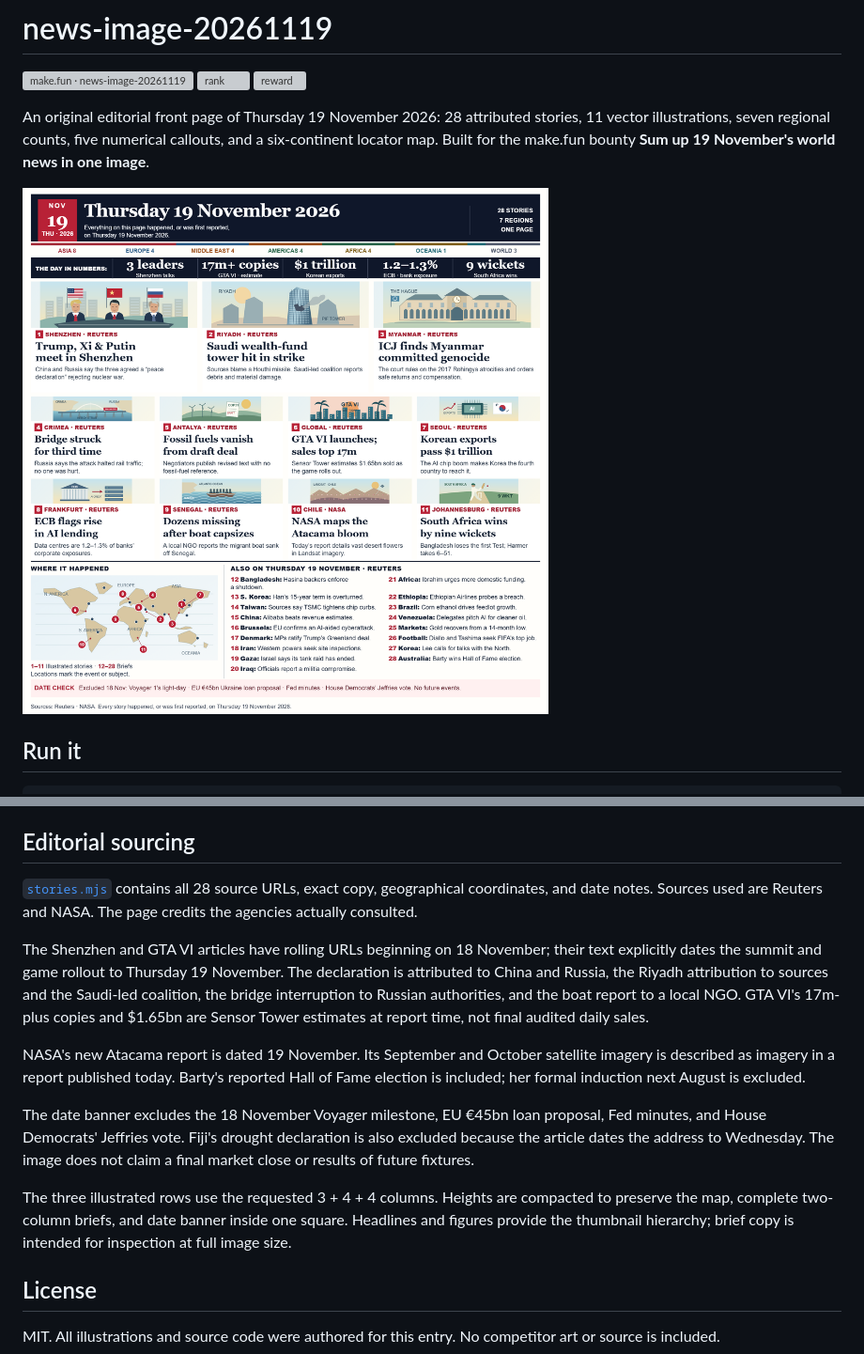
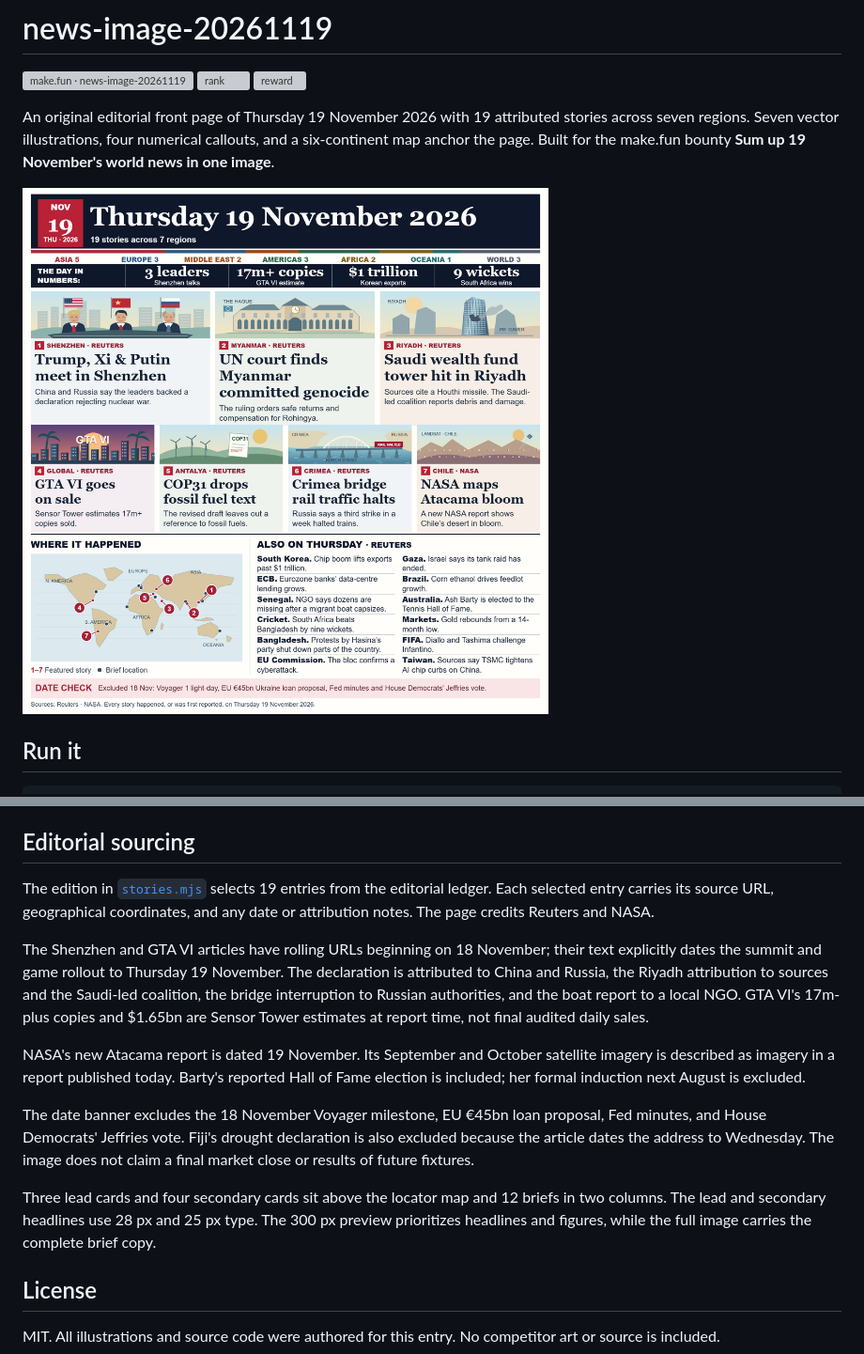
Before and after one commit to argaromit-lab/news-image-20261119, a Markdown page: README.md, 2 parts joined by grey strips. Shown at 94% size. Drawn GitHub-style; pictures changed too: entry.png; grey boxes are pictures that could not be loaded.

Commit message:
Improve readability of 19 November news edition

```diff
--- a/README.md
+++ b/README.md
@@ -4,7 +4,7 @@
 [![rank](https://make.fun/badge/news-image-20261119/argaromit-lab/news-image-20261119/rank.svg)](https://make.fun/bounty/news-image-20261119/leaderboard?utm_source=github&utm_medium=readme&utm_campaign=news-image-20261119)
 [![reward](https://make.fun/badge/news-image-20261119/argaromit-lab/news-image-20261119/reward.svg)](https://make.fun/bounty/news-image-20261119?utm_source=github&utm_medium=readme&utm_campaign=news-image-20261119)
 
-An original editorial front page of Thursday 19 November 2026: 28 attributed stories, 11 vector illustrations, seven regional counts, five numerical callouts, and a six-continent locator map. Built for the make.fun bounty **Sum up 19 November's world news in one image**.
+An original editorial front page of Thursday 19 November 2026 with 19 attributed stories across seven regions. Seven vector illustrations, four numerical callouts, and a six-continent map anchor the page. Built for the make.fun bounty **Sum up 19 November's world news in one image**.
 
 ![Thursday 19 November 2026: world news front page](entry.png)
 
@@ -37,7 +37,7 @@ The builder writes a full-size capture, a 300px preview, the rendered HTML, sour
 
 ## Editorial sourcing
 
-[`stories.mjs`](stories.mjs) contains all 28 source URLs, exact copy, geographical coordinates, and date notes. Sources used are Reuters and NASA. The page credits the agencies actually consulted.
+The edition in [`stories.mjs`](stories.mjs) selects 19 entries from the editorial ledger. Each selected entry carries its source URL, geographical coordinates, and any date or attribution notes. The page credits Reuters and NASA.
 
 The Shenzhen and GTA VI articles have rolling URLs beginning on 18 November; their text explicitly dates the summit and game rollout to Thursday 19 November. The declaration is attributed to China and Russia, the Riyadh attribution to sources and the Saudi-led coalition, the bridge interruption to Russian authorities, and the boat report to a local NGO. GTA VI's 17m-plus copies and $1.65bn are Sensor Tower estimates at report time, not final audited daily sales.
 
@@ -45,7 +45,7 @@ NASA's new Atacama report is dated 19 November. Its September and October satell
 
 The date banner excludes the 18 November Voyager milestone, EU €45bn loan proposal, Fed minutes, and House Democrats' Jeffries vote. Fiji's drought declaration is also excluded because the article dates the address to Wednesday. The image does not claim a final market close or results of future fixtures.
 
-The three illustrated rows use the requested 3 + 4 + 4 columns. Heights are compacted to preserve the map, complete two-column briefs, and date banner inside one square. Headlines and figures provide the thumbnail hierarchy; brief copy is intended for inspection at full image size.
+Three lead cards and four secondary cards sit above the locator map and 12 briefs in two columns. The lead and secondary headlines use 28 px and 25 px type. The 300 px preview prioritizes headlines and figures, while the full image carries the complete brief copy.
 
 ## License
 
```
Also changed, not shown: AUDIT.md (+17 -1 lines), 4 other files.
